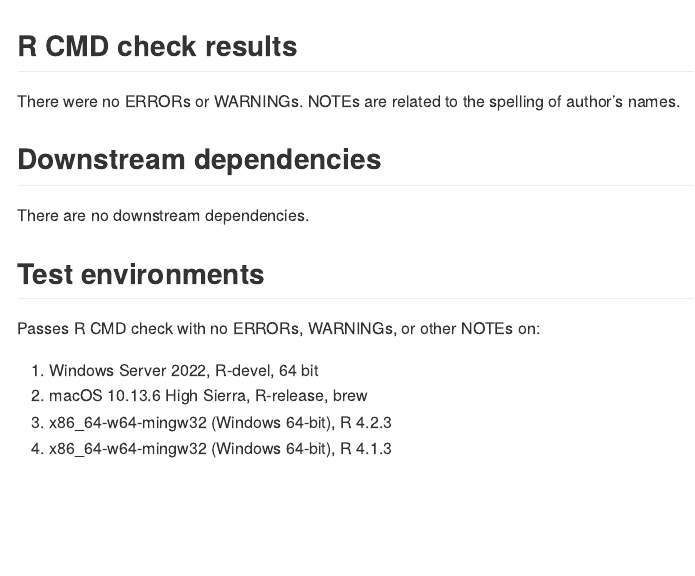
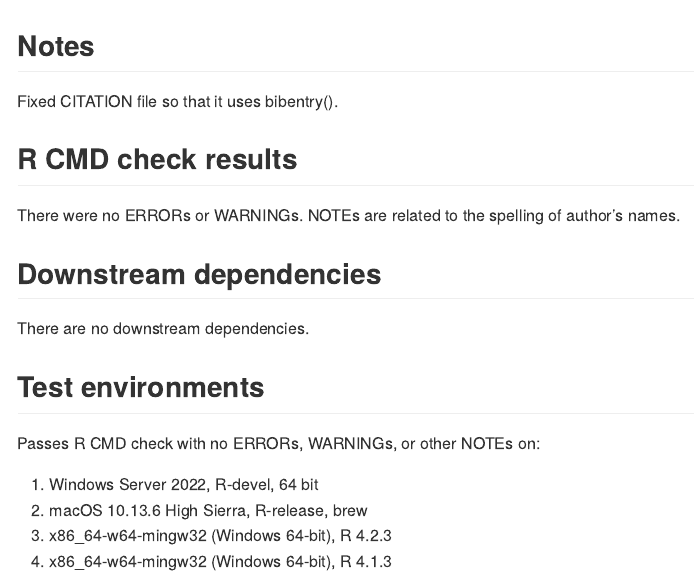
Before and after one commit to dbaranger/InteractionPoweR, an R Markdown document (cran-comments.Rmd): the page in a window 1100 px wide, from its top. The pictures show the output file cran-comments.md that the author committed with the source, drawn offline in the style of GitHub.

Commit message:
add cran comments

````diff
--- a/cran-comments.Rmd
+++ b/cran-comments.Rmd
@@ -8,6 +8,10 @@ output: md_document
 ```{r setup, include=FALSE}
 knitr::opts_chunk$set(echo = TRUE)
 ```
+
+## Notes
+
+Fixed CITATION file so that it uses bibentry().
 
 ## R CMD check results
 
````
Also changed, not shown: cran-comments.md.
